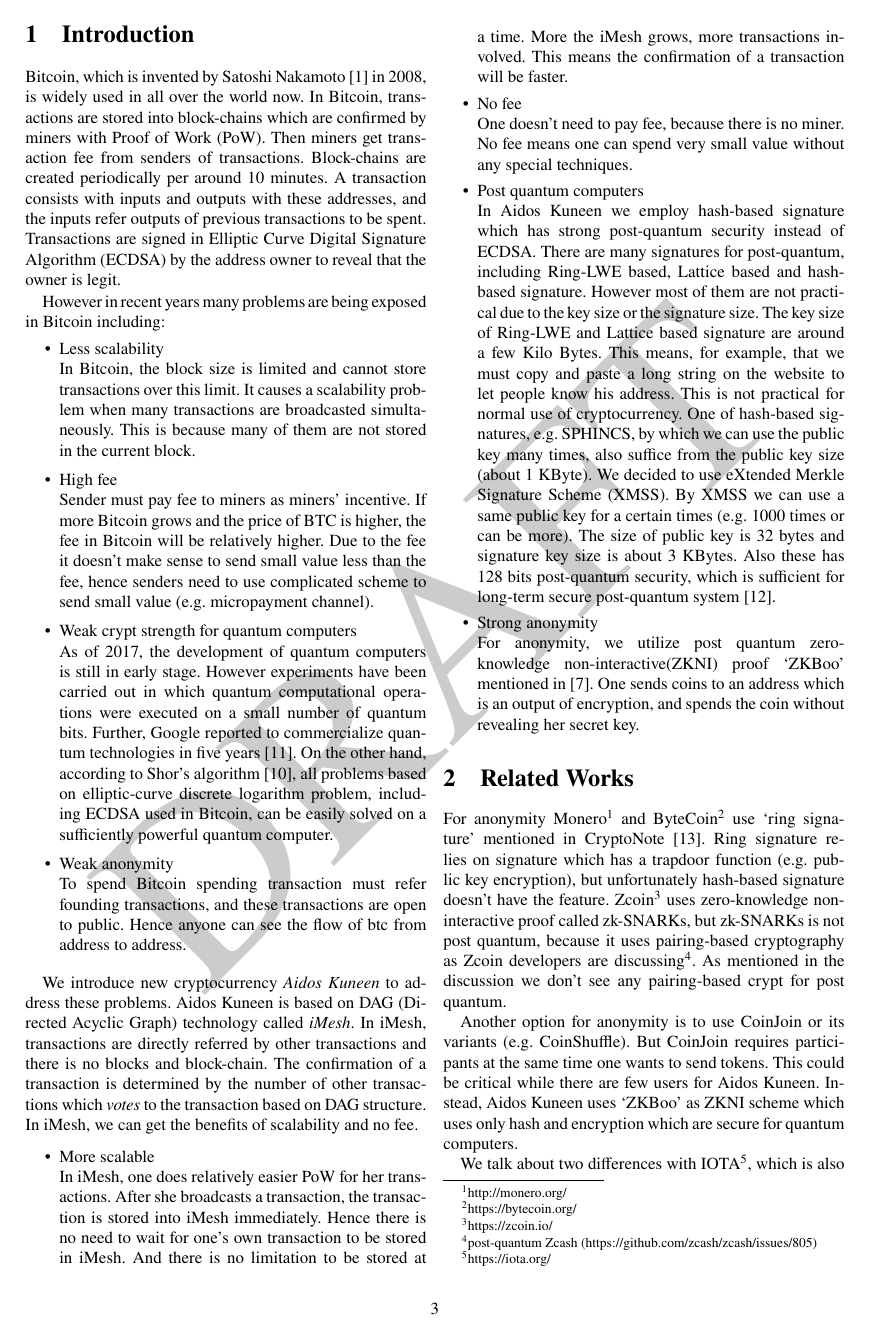
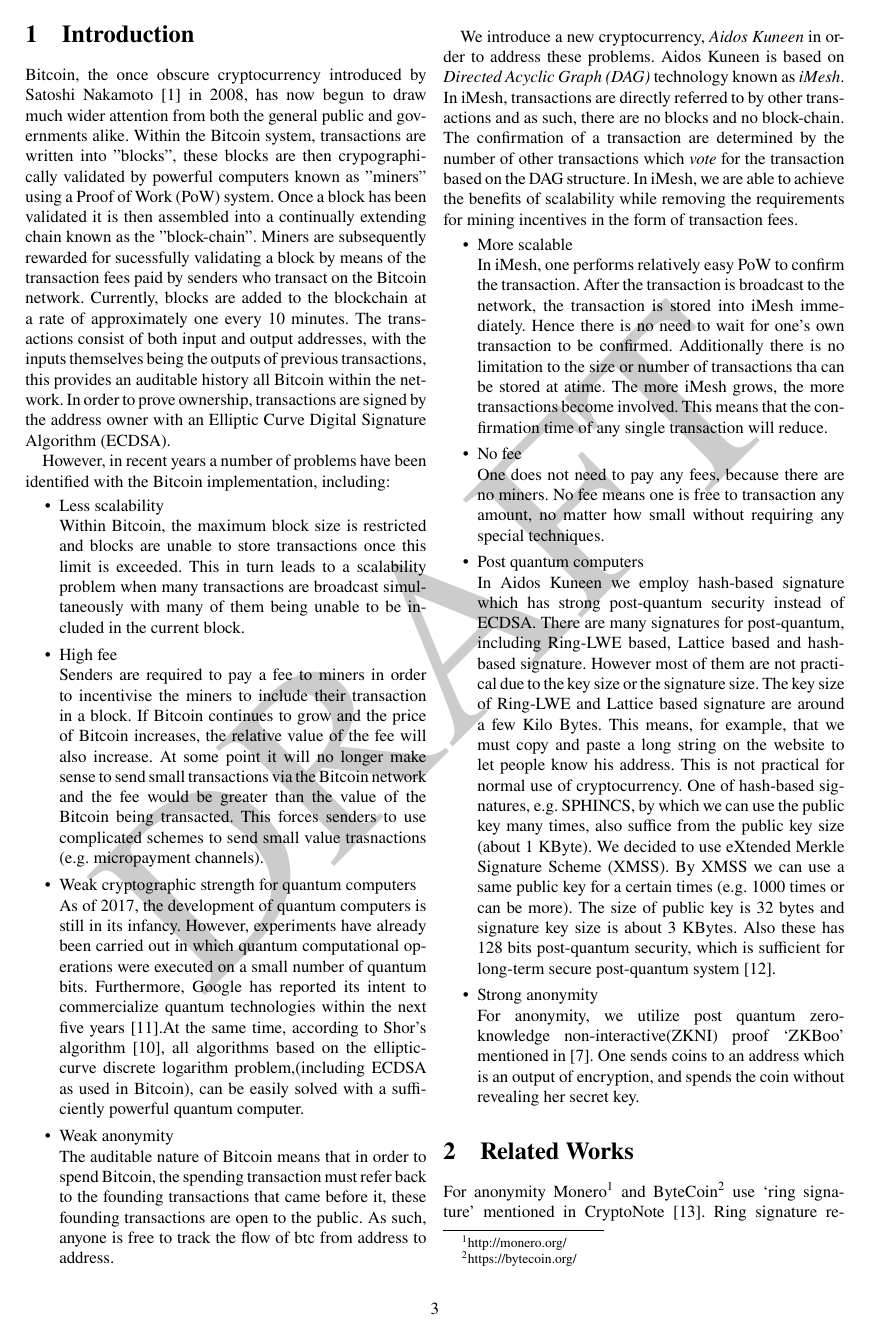
Before and after one commit to AidosKuneen/whitepaper, a LaTeX paper (adk_whitepaper.tex): page 3 of 13. Compiled offline with pdfLaTeX.

Commit message:
Update adk_whitepaper.tex
Hello, I have edited the first page, up to line #156.

Please review to make sure it is still technically accurate.

I do have a couple of questions:

Line #70: Is coPow completely new and unique to Aidos Kuneen? Or is it built on an existing technology?

Line #149 and #151: Line #149 says that the transaction is added to iMesh immediately, Line #151 says that the bigger iMesh gets the faster the transaction confirms - these two lines seem to contradict each other.

Please let me know if you are happy with my work and would like me to keep going with the rest of the document.

```diff
--- a/adk_whitepaper.tex
+++ b/adk_whitepaper.tex
@@ -35,7 +35,7 @@
 
 
 
-\title{Aidos Kuneen \\ --- Blockless and Anonymous Cryptocurrency for Quantum Era ---}
+\title{Aidos Kuneen \\ --- A Blockless and Anonymous Cryptocurrency for the Post-Quantum Era ---}
 
 \author{
 	Aidos Developer \and Aidos Foundation
@@ -89,59 +98,61 @@
 \clearpage
 
 \section{Introduction}
-Bitcoin, which is invented by Satoshi Nakamoto~\cite{btc} in 2008, is widely used
-in all over the world now. In Bitcoin, transactions are stored
-into block-chains which are confirmed by miners  with Proof of Work (PoW).
-Then miners get transaction fee from senders of transactions.
-Block-chains are created periodically per around 10 minutes.
-A transaction consists with inputs and outputs with these addresses,
-and the inputs refer outputs of previous transactions to be spent.
-Transactions are signed in Elliptic Curve Digital Signature Algorithm (ECDSA) by the address owner
-to reveal that the owner is legit.
+Bitcoin, the once obscure cryptocurrency introduced by Satoshi Nakamoto~\cite{btc} in 2008, has now begun to draw much wider attention
+from both the general public and governments alike. Within the Bitcoin system, transactions are written into "blocks", these blocks are
+then crypographically validated by powerful computers known as "miners" using a Proof of Work (PoW) system. Once a block has been
+validated it is then assembled into a continually extending chain known as the "block-chain". Miners are subsequently rewarded for
+sucessfully validating a block by means of the transaction fees paid by senders who transact on the Bitcoin network. Currently, blocks
+are added to the blockchain at a rate of approximately one every 10 minutes. The transactions consist of both input and output
+addresses, with the inputs themselves being the outputs of previous transactions, this provides an auditable history all Bitcoin within
+the network. In order to prove ownership, transactions are signed by the address owner with an Elliptic Curve Digital Signature
+Algorithm (ECDSA).
 
-However in recent years many problems are being exposed in Bitcoin including:
+However, in recent years a number of problems have been identified with the Bitcoin implementation, including:
 \vspace{-0.5\baselineskip}
 \begin{itemize}
 	\setlength\itemsep{0em}
 	\item{Less scalability}\mbox{}\\
-	In Bitcoin, the block size is limited and cannot store transactions over this limit. It causes a scalability
-	problem when many transactions are broadcasted simultaneously. This is because many of them are not stored in the current block.
+	Within Bitcoin, the maximum block size is restricted and blocks are unable to store transactions once this limit is exceeded.
+	This in turn leads to a scalability problem when many transactions are broadcast simultaneously with many of them being unable
+	to be included in the current block.
 	\item{High fee}\mbox{}\\
-	Sender must pay fee to miners as miners' incentive.
-	If more Bitcoin grows and the price of BTC is higher, the fee in Bitcoin will be relatively higher.
-	Due to the fee it doesn't make sense to send small value less than the fee, hence senders need to use complicated scheme to send small value
-(e.g. micropayment channel).
-	\item{Weak crypt strength for quantum computers}\mbox{}\\
-	As of 2017, the development of quantum computers is still in early stage.
-	However experiments have been carried out in which quantum computational operations were executed on a small number of quantum bits.
-	Further, Google reported to commercialize quantum technologies in five years~\cite{google}.
-	On the other hand, according to Shor's algorithm~\cite{shor}, all problems
-	based on elliptic-curve discrete logarithm problem, including ECDSA used in Bitcoin,
-	can be easily solved on a sufficiently powerful quantum computer.
+	Senders are required to pay a fee to miners in order to incentivise the miners to include their transaction in a block.
+	If Bitcoin continues to grow and the price of Bitcoin increases, the relative value of the fee will also increase. At some point
+	it will no longer make sense to send small transactions via the Bitcoin network and the fee would be greater than the value of
+	the Bitcoin being transacted. This forces senders to use complicated schemes to send small value trasnactions (e.g. micropayment
+	channels).
+	\item{Weak cryptographic strength for quantum computers}\mbox{}\\
+	As of 2017, the development of quantum computers is still in its infancy. However, experiments have already been carried out in
+	which quantum computational operations were executed on a small number of quantum bits. Furthermore, Google has reported its
+	intent to commercialize quantum technologies within the next five years~\cite{google}.At the same time, according to Shor's
+	algorithm~\cite{shor}, all algorithms based on the elliptic-curve discrete logarithm problem,(including ECDSA as used in
+	Bitcoin), can be easily solved with a sufficiently powerful quantum computer.
 	\item{Weak anonymity}\mbox{}\\
-	To spend Bitcoin  spending transaction must refer founding transactions, and these transactions are open to public.
-	Hence anyone can see the flow of btc from address to address.
+	The auditable nature of Bitcoin means that in order to spend Bitcoin, the spending transaction must refer back to the founding
+	transactions that came before it, these founding transactions are open to the public. As such, anyone is free to track the flow
+	of btc from address to address.
 \end{itemize}
 
-We introduce new cryptocurrency \emph{Aidos Kuneen} to address these problems.
-Aidos Kuneen is based on DAG (Directed Acyclic Graph) technology called \emph{iMesh}.
-In iMesh, transactions are directly referred by other transactions and there is no blocks and block-chain.
-The confirmation of a transaction is determined by the number of other transactions which \emph{votes}
-to the transaction based on DAG structure. In iMesh, we can get the benefits of scalability and no fee.
+We introduce a new cryptocurrency, \emph{Aidos Kuneen} in order to address these problems.
+Aidos Kuneen is based on \emph{Directed Acyclic Graph (DAG)} technology known as \emph{iMesh}.
+In iMesh, transactions are directly referred to by other transactions and as such, there are no blocks and no block-chain.
+The confirmation of a transaction are determined by the number of other transactions which \emph{vote}
+for the transaction based on the DAG structure. In iMesh, we are able to achieve the benefits of scalability while removing the
+requirements for mining incentives in the form of transaction fees.
 
 \vspace{-0.5\baselineskip}
 \begin{itemize}
 	\setlength\itemsep{0em}
 	\item{More scalable}\mbox{}\\
-In iMesh, one does relatively easier PoW for her transactions.
-After she broadcasts a transaction, the transaction is stored into iMesh immediately.
-Hence there is no need to wait for one's own transaction to be stored in iMesh.
-And there is no limitation to be stored at a time.
-More the iMesh grows, more transactions involved. This means the confirmation of a transaction will be faster.
+In iMesh, one performs relatively easy PoW to confirm the transaction. After the transaction is broadcast to the network, the
+transaction is stored into iMesh immediately. Hence there is no need to wait for one's own transaction to be confirmed. Additionally
+there is no limitation to the size or number of transactions tha can be stored at atime. The more iMesh grows, the more transactions
+become involved. This means that the confirmation time of any single transaction will reduce.
 
 \item{No fee}\mbox{}\\
-One doesn't need to pay fee, because there is no miner. No fee means one can spend very small value without
-any special techniques.
+One does not need to pay any fees, because there are no miners. No fee means one is free to transaction any amount, no matter how small
+without requiring any special techniques.
 
 \item{Post quantum computers}\mbox{}\\
 In Aidos Kuneen we employ hash-based signature which has strong post-quantum security instead of ECDSA.
```
Also changed, not shown: adk_whitepaper.tex (39 more changed lines).
